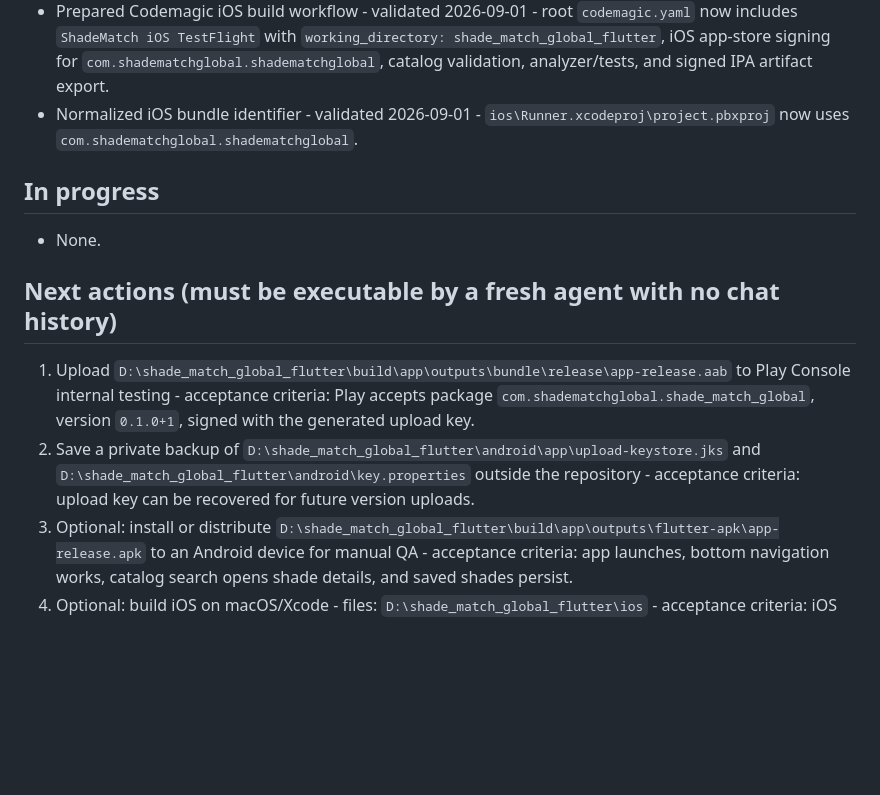
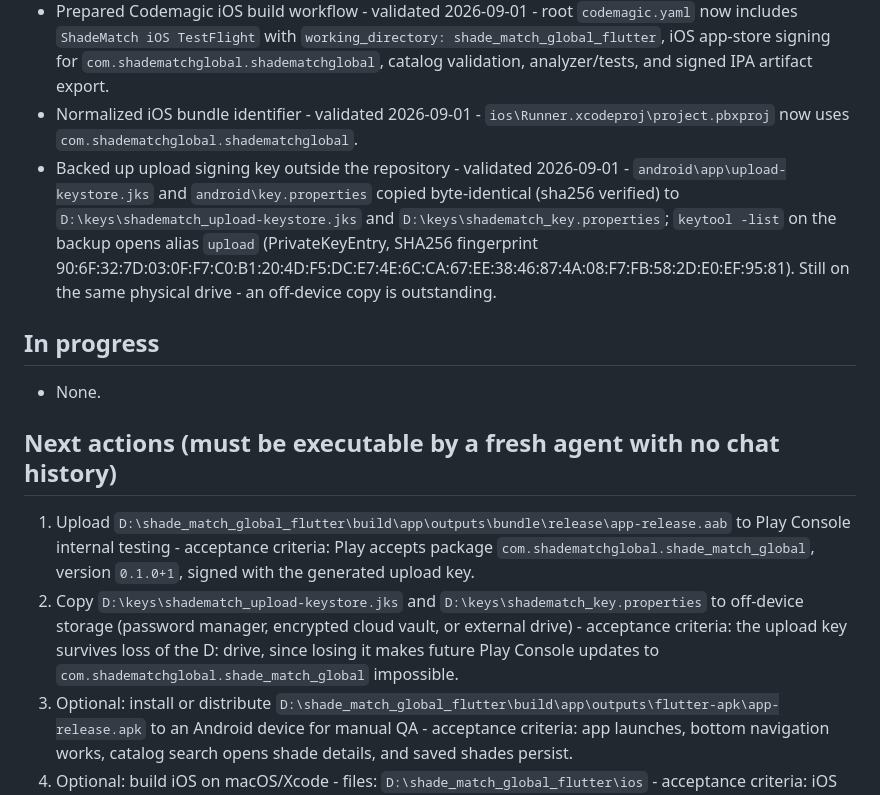
Before and after one commit to Willoobj-commits/shadematch-global, a Markdown page: PROJECT_STATE.md, the part around the change. Rendered like a GitHub page; blank space fills up the shorter version.

Commit message:
Record upload keystore backup in PROJECT_STATE.md
The upload key and key.properties are copied to D:\keys and verified
(sha256 match, keytool opens alias `upload`). Next action 2 now asks
for an off-device copy, since D:\keys shares a drive with the repo.

Co-Authored-By: Claude Opus 5 <noreply@anthropic.com>

```diff
--- a/PROJECT_STATE.md
+++ b/PROJECT_STATE.md
@@ -26,13 +26,14 @@ Build the ShadeMatch Global Flutter app from `C:\Users\Administrator\Desktop\Sha
 - Built signed Android App Bundle - validated 2026-09-01 - artifact at `D:\shade_match_global_flutter\build\app\outputs\bundle\release\app-release.aab` (50,926,769 bytes); `jarsigner -verify` reports `jar verified`.
 - Prepared Codemagic iOS build workflow - validated 2026-09-01 - root `codemagic.yaml` now includes `ShadeMatch iOS TestFlight` with `working_directory: shade_match_global_flutter`, iOS app-store signing for `com.shadematchglobal.shadematchglobal`, catalog validation, analyzer/tests, and signed IPA artifact export.
 - Normalized iOS bundle identifier - validated 2026-09-01 - `ios\Runner.xcodeproj\project.pbxproj` now uses `com.shadematchglobal.shadematchglobal`.
+- Backed up upload signing key outside the repository - validated 2026-09-01 - `android\app\upload-keystore.jks` and `android\key.properties` copied byte-identical (sha256 verified) to `D:\keys\shadematch_upload-keystore.jks` and `D:\keys\shadematch_key.properties`; `keytool -list` on the backup opens alias `upload` (PrivateKeyEntry, SHA256 fingerprint 90:6F:32:7D:03:0F:F7:C0:B1:20:4D:F5:DC:E7:4E:6C:CA:67:EE:38:46:87:4A:08:F7:FB:58:2D:E0:EF:95:81). Still on the same physical drive - an off-device copy is outstanding.
 
 ## In progress
 - None.
 
 ## Next actions (must be executable by a fresh agent with no chat history)
 1. Upload `D:\shade_match_global_flutter\build\app\outputs\bundle\release\app-release.aab` to Play Console internal testing - acceptance criteria: Play accepts package `com.shadematchglobal.shade_match_global`, version `0.1.0+1`, signed with the generated upload key.
-2. Save a private backup of `D:\shade_match_global_flutter\android\app\upload-keystore.jks` and `D:\shade_match_global_flutter\android\key.properties` outside the repository - acceptance criteria: upload key can be recovered for future version uploads.
+2. Copy `D:\keys\shadematch_upload-keystore.jks` and `D:\keys\shadematch_key.properties` to off-device storage (password manager, encrypted cloud vault, or external drive) - acceptance criteria: the upload key survives loss of the D: drive, since losing it makes future Play Console updates to `com.shadematchglobal.shade_match_global` impossible.
 3. Optional: install or distribute `D:\shade_match_global_flutter\build\app\outputs\flutter-apk\app-release.apk` to an Android device for manual QA - acceptance criteria: app launches, bottom navigation works, catalog search opens shade details, and saved shades persist.
 4. Optional: build iOS on macOS/Xcode - files: `D:\shade_match_global_flutter\ios` - acceptance criteria: iOS archive/testflight build succeeds in an Apple toolchain environment.
 5. Configure Codemagic/Apple for iOS - acceptance criteria: App Store Connect API key integration named `codemagic_api_key`, Apple bundle ID/app record for `com.shadematchglobal.shadematchglobal`, Apple Distribution certificate, and App Store provisioning profile are available before starting workflow `ShadeMatch iOS TestFlight`.
```
